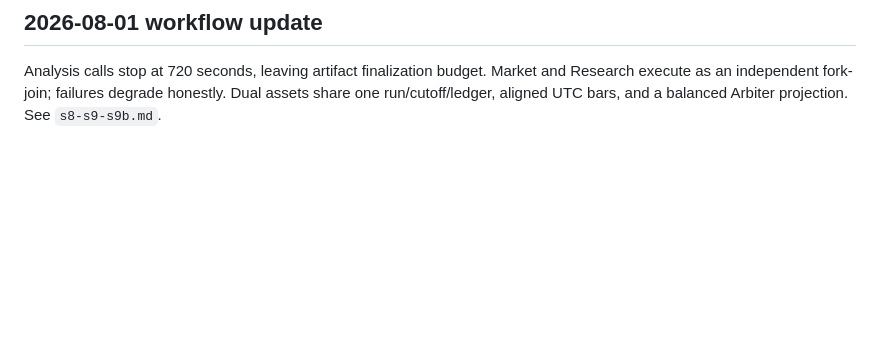
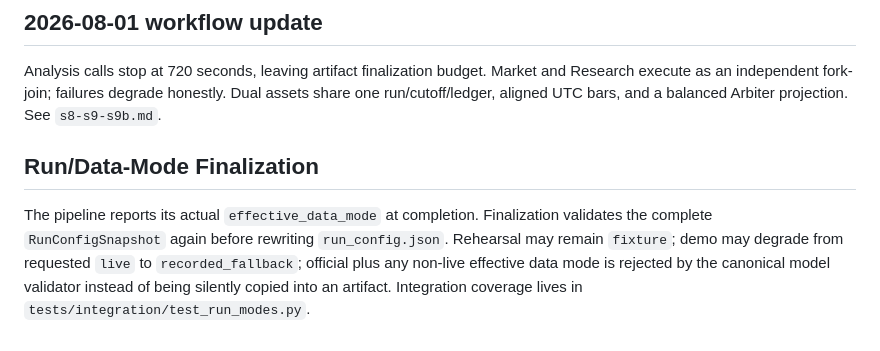
Before and after one commit to kevinzeroCode/hoya-bit-hackathon-agent, a Markdown page: .agents/summary/workflows.md, the part around the change. Drawn GitHub-style; blank space fills up the shorter version.

Commit message:
docs(s8): document mode finalization workflow

```diff
--- a/.agents/summary/workflows.md
+++ b/.agents/summary/workflows.md
@@ -415,3 +415,12 @@ flowchart TD
 ## 2026-08-01 workflow update
 
 Analysis calls stop at 720 seconds, leaving artifact finalization budget. Market and Research execute as an independent fork-join; failures degrade honestly. Dual assets share one run/cutoff/ledger, aligned UTC bars, and a balanced Arbiter projection. See `s8-s9-s9b.md`.
+
+## Run/Data-Mode Finalization
+
+The pipeline reports its actual `effective_data_mode` at completion. Finalization
+validates the complete `RunConfigSnapshot` again before rewriting
+`run_config.json`. Rehearsal may remain `fixture`; demo may degrade from requested
+`live` to `recorded_fallback`; official plus any non-live effective data mode is
+rejected by the canonical model validator instead of being silently copied into an
+artifact. Integration coverage lives in `tests/integration/test_run_modes.py`.
```
